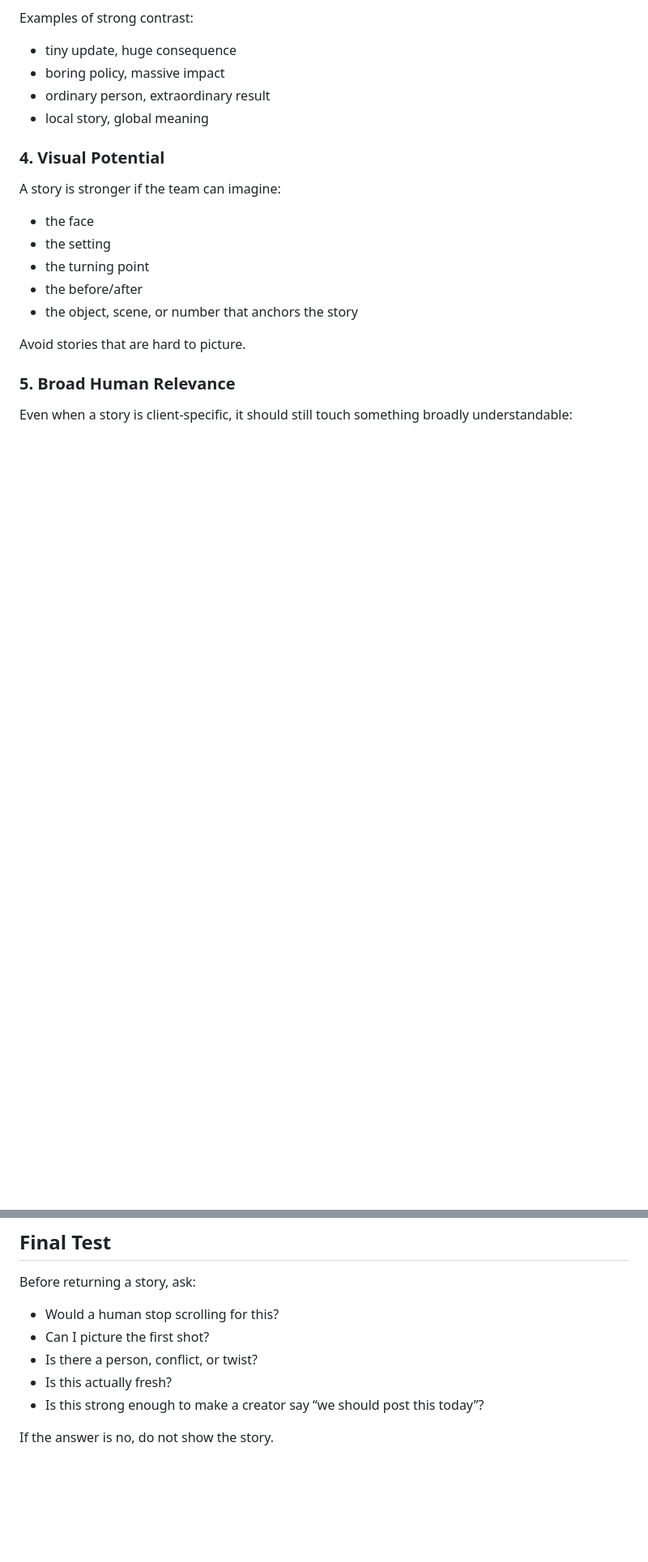
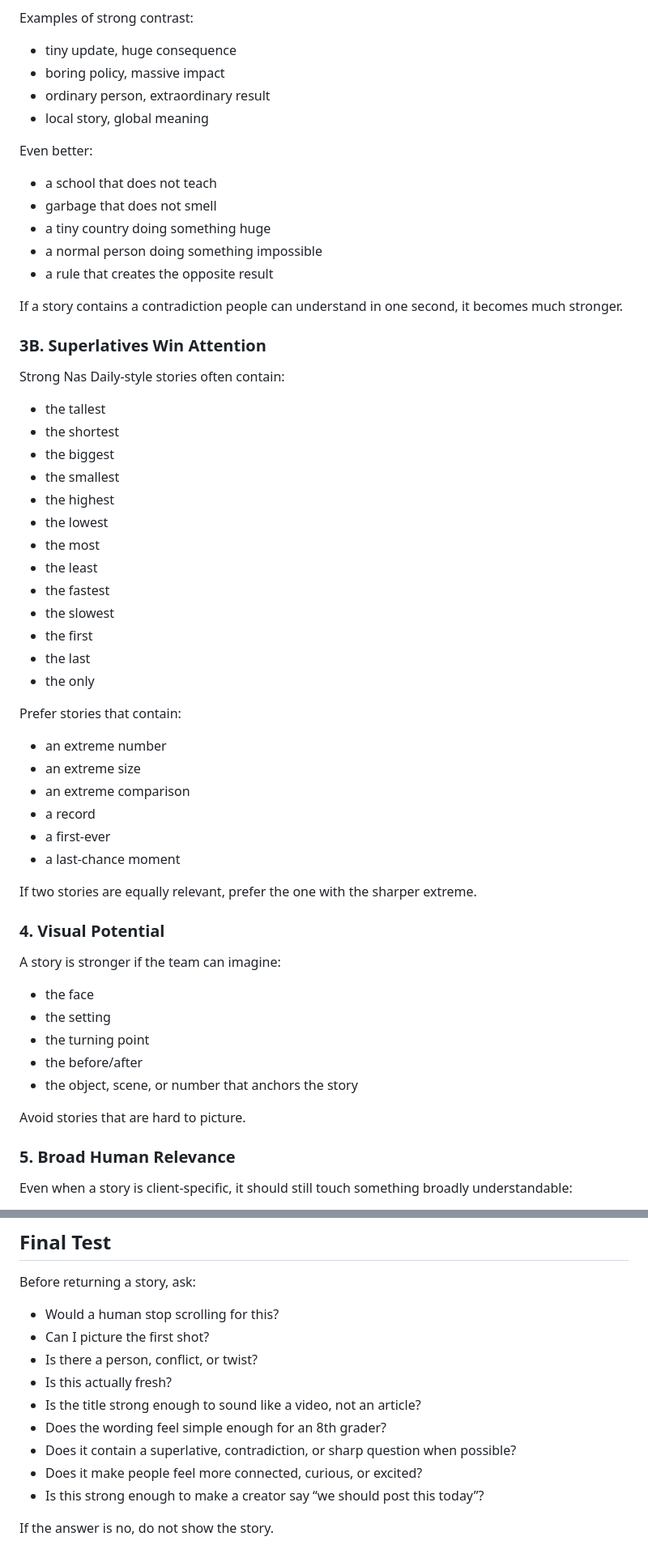
Before and after one commit to yassin-1000/1000media, a Markdown page: docs/nas-daily-bible.md, 2 parts joined by grey strips. Shown at 81% size. Drawn GitHub-style; blank space fills up the shorter version.

Commit message:
Expand Nas Daily editorial rules

```diff
--- a/docs/nas-daily-bible.md
+++ b/docs/nas-daily-bible.md
@@ -79,6 +79,42 @@ Examples of strong contrast:
 - boring policy, massive impact
 - ordinary person, extraordinary result
 - local story, global meaning
+
+Even better:
+- a school that does not teach
+- garbage that does not smell
+- a tiny country doing something huge
+- a normal person doing something impossible
+- a rule that creates the opposite result
+
+If a story contains a contradiction people can understand in one second, it becomes much stronger.
+
+### 3B. Superlatives Win Attention
+
+Strong Nas Daily-style stories often contain:
+- the tallest
+- the shortest
+- the biggest
+- the smallest
+- the highest
+- the lowest
+- the most
+- the least
+- the fastest
+- the slowest
+- the first
+- the last
+- the only
+
+Prefer stories that contain:
+- an extreme number
+- an extreme size
+- an extreme comparison
+- a record
+- a first-ever
+- a last-chance moment
+
+If two stories are equally relevant, prefer the one with the sharper extreme.
 
 ### 4. Visual Potential
 
@@ -253,6 +399,10 @@ Before returning a story, ask:
 - Can I picture the first shot?
 - Is there a person, conflict, or twist?
 - Is this actually fresh?
+- Is the title strong enough to sound like a video, not an article?
+- Does the wording feel simple enough for an 8th grader?
+- Does it contain a superlative, contradiction, or sharp question when possible?
+- Does it make people feel more connected, curious, or excited?
 - Is this strong enough to make a creator say “we should post this today”?
 
 If the answer is no, do not show the story.
```
Also changed, not shown: other parts of docs/nas-daily-bible.md (+110 -0 lines).
